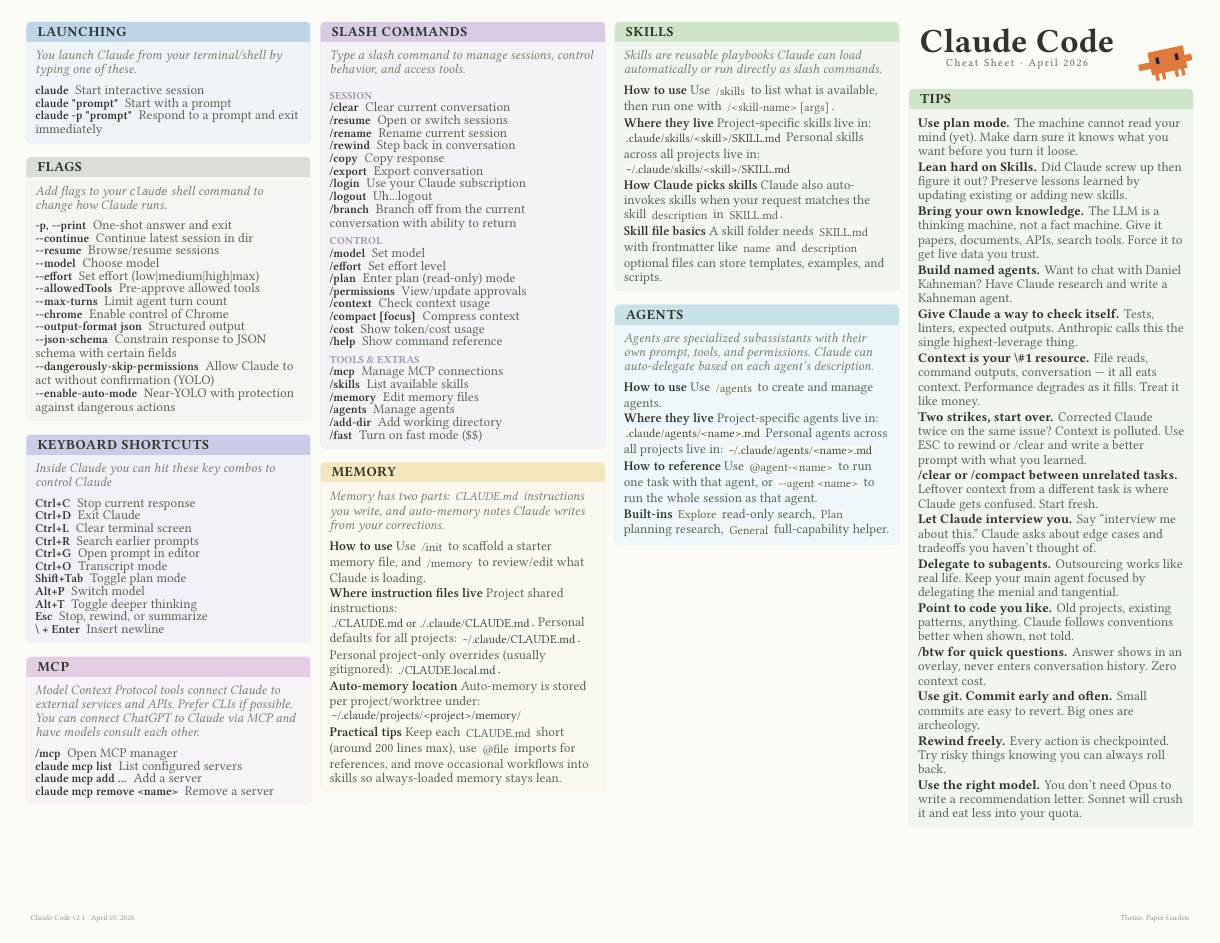
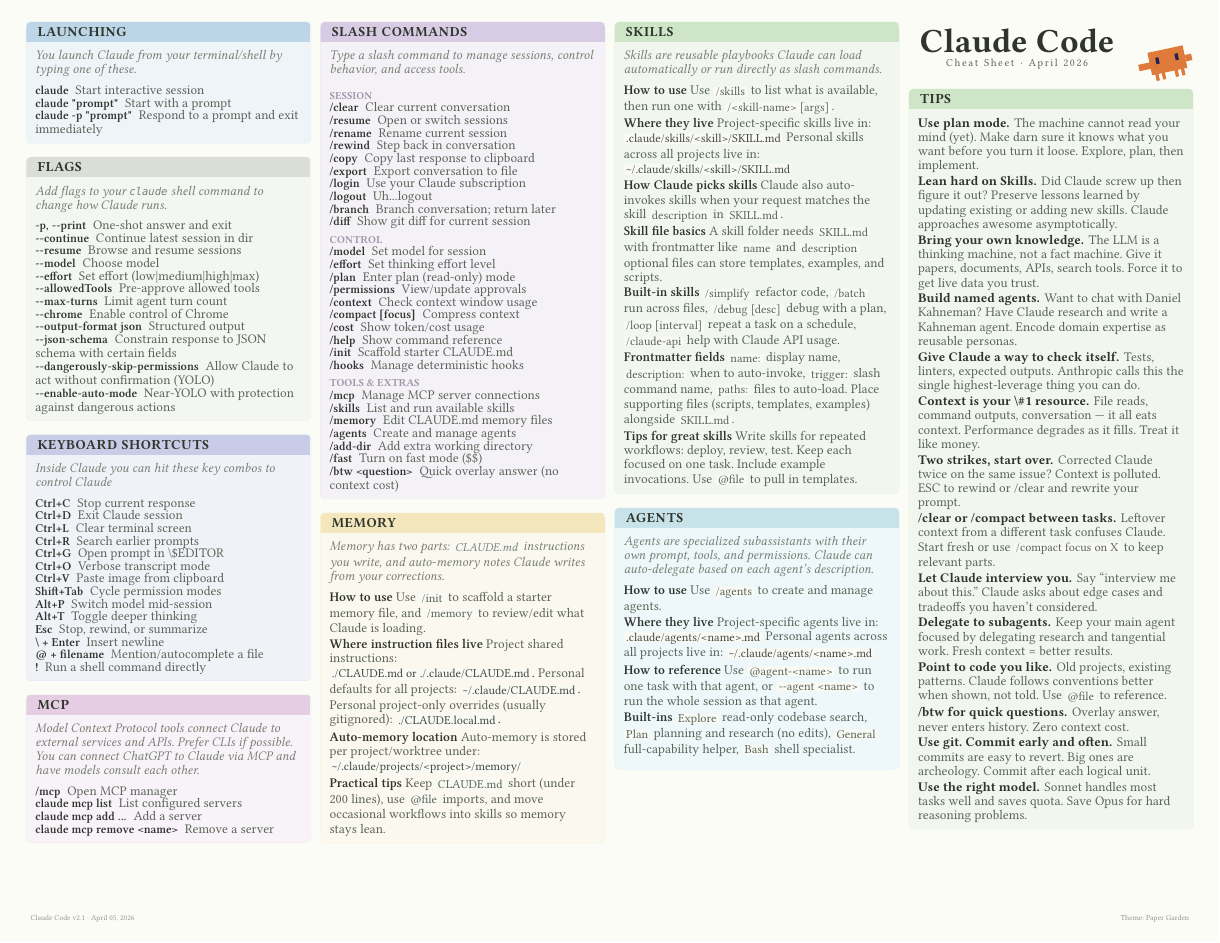
Before and after one commit to kljensen/ai-harness-cheatsheets, a Typst document (claude-code/cheatsheet.typ): the whole page. Compiled offline with Typst 0.15; a missing font is replaced by an installed copy or a similar font.

Commit message:
Saturate cheatsheet with content: expand Skills, Agents, Slash Commands, Keyboard Shortcuts, and Tips
- Added built-in skills (/simplify, /batch, /debug, /loop, /claude-api)
- Added skill frontmatter fields and tips for writing great skills
- Expanded agent built-ins (added Bash), added file format note
- Added slash commands: /diff, /init, /hooks, /btw
- Added keyboard shortcuts: Ctrl+V (paste image), @ (file mention), ! (shell)
- Enhanced descriptions across all columns to fill horizontal space
- Added new tips: Use the right model
- Tightened existing tip text to maximize density
- All content fits on single US Letter landscape page

```diff
--- a/claude-code/cheatsheet.typ
+++ b/claude-code/cheatsheet.typ
@@ -67,7 +67,7 @@
       #section-intro([Add flags to your `claude` shell command to change how Claude runs.])
       #entry-flow("-p, --print", "One-shot answer and exit")
       #entry-flow("--continue", "Continue latest session in dir")
-      #entry-flow("--resume", "Browse/resume sessions")
+      #entry-flow("--resume", "Browse and resume sessions")
       #entry-flow("--model", "Choose model")
       #entry-flow("--effort", "Set effort (low|medium|high|max)")
       #entry-flow("--allowedTools", "Pre-approve allowed tools")
@@ -82,16 +82,19 @@
     section(title: "Keyboard Shortcuts", kind: "indigo")[
       #section-intro([Inside Claude you can hit these key combos to control Claude])
       #entry-flow("Ctrl+C", "Stop current response")
-      #entry-flow("Ctrl+D", "Exit Claude")
+      #entry-flow("Ctrl+D", "Exit Claude session")
       #entry-flow("Ctrl+L", "Clear terminal screen")
       #entry-flow("Ctrl+R", "Search earlier prompts")
-      #entry-flow("Ctrl+G", "Open prompt in editor")
-      #entry-flow("Ctrl+O", "Transcript mode")
-      #entry-flow("Shift+Tab", "Toggle plan mode")
-      #entry-flow("Alt+P", "Switch model")
+      #entry-flow("Ctrl+G", "Open prompt in \$EDITOR")
+      #entry-flow("Ctrl+O", "Verbose transcript mode")
+      #entry-flow("Ctrl+V", "Paste image from clipboard")
+      #entry-flow("Shift+Tab", "Cycle permission modes")
+      #entry-flow("Alt+P", "Switch model mid-session")
       #entry-flow("Alt+T", "Toggle deeper thinking")
       #entry-flow("Esc", "Stop, rewind, or summarize")
       #entry-flow("\\ + Enter", "Insert newline")
+      #entry-flow("@ + filename", "Mention/autocomplete a file")
+      #entry-flow("!", "Run a shell command directly")
     ]
     v(card-gap)
     section(title: "MCP", kind: "purple")[
@@ -116,29 +120,33 @@
         #entry-flow("/resume", "Open or switch sessions")
         #entry-flow("/rename", "Rename current session")
         #entry-flow("/rewind", "Step back in conversation")
-        #entry-flow("/copy", "Copy response")
-        #entry-flow("/export", "Export conversation")
+        #entry-flow("/copy", "Copy last response to clipboard")
+        #entry-flow("/export", "Export conversation to file")
         #entry-flow("/login", "Use your Claude subscription")
         #entry-flow("/logout", "Uh...logout")
-        #entry-flow("/branch", "Branch off from the current conversation with ability to return")
+        #entry-flow("/branch", "Branch conversation; return later")
+        #entry-flow("/diff", "Show git diff for current session")
       ]
       #subsection("Control", kind: "violet")[
-        #entry-flow("/model", "Set model")
-        #entry-flow("/effort", "Set effort level")
+        #entry-flow("/model", "Set model for session")
+        #entry-flow("/effort", "Set thinking effort level")
         #entry-flow("/plan", "Enter plan (read-only) mode")
         #entry-flow("/permissions", "View/update approvals")
-        #entry-flow("/context", "Check context usage")
+        #entry-flow("/context", "Check context window usage")
         #entry-flow("/compact [focus]", "Compress context")
         #entry-flow("/cost", "Show token/cost usage")
         #entry-flow("/help", "Show command reference")
+        #entry-flow("/init", "Scaffold starter CLAUDE.md")
+        #entry-flow("/hooks", "Manage deterministic hooks")
       ]
       #subsection("Tools & Extras", kind: "violet")[
-        #entry-flow("/mcp", "Manage MCP connections")
-        #entry-flow("/skills", "List available skills")
-        #entry-flow("/memory", "Edit memory files")
-        #entry-flow("/agents", "Manage agents")
-        #entry-flow("/add-dir", "Add working directory")
+        #entry-flow("/mcp", "Manage MCP server connections")
+        #entry-flow("/skills", "List and run available skills")
+        #entry-flow("/memory", "Edit CLAUDE.md memory files")
+        #entry-flow("/agents", "Create and manage agents")
+        #entry-flow("/add-dir", "Add extra working directory")
         #entry-flow("/fast", "Turn on fast mode ($$)")
+        #entry-flow("/btw <question>", "Quick overlay answer (no context cost)")
 
       ]
     ]
@@ -165,7 +173,7 @@
       #v(0.6mm)
 
       #tutorial-head[Practical tips]
-      #tutorial-body[Keep each #code("CLAUDE.md") short (around 200 lines max), use #code("@file") imports for references, and move occasional workflows into skills so always-loaded memory stays lean.]
+      #tutorial-body[Keep #code("CLAUDE.md") short (under 200 lines), use #code("@file") imports, and move occasional workflows into skills so memory stays lean.]
     ]
   },
 
@@ -192,6 +200,18 @@
 
       #tutorial-head[Skill file basics]
       #tutorial-body[A skill folder needs #code("SKILL.md") with frontmatter like #code("name") and #code("description"); optional files can store templates, examples, and scripts.]
+      #v(0.6mm)
+
+      #tutorial-head[Built-in skills]
+      #tutorial-body[#code("/simplify") refactor code, #code("/batch") run across files, #code("/debug [desc]") debug with a plan, #code("/loop [interval]") repeat a task on a schedule, #code("/claude-api") help with Claude API usage.]
+      #v(0.6mm)
+
+      #tutorial-head[Frontmatter fields]
+      #tutorial-body[#code("name:") display name, #code("description:") when to auto-invoke, #code("trigger:") slash command name, #code("paths:") files to auto-load. Place supporting files (scripts, templates, examples) alongside #code("SKILL.md").]
+      #v(0.6mm)
+
+      #tutorial-head[Tips for great skills]
+      #tutorial-body[Write skills for repeated workflows: deploy, review, test. Keep each focused on one task. Include example invocations. Use #code("@file") to pull in templates.]
     ]
     v(card-gap)
     section(title: "Agents", kind: "cyan")[
@@ -213,7 +233,15 @@
       #v(0.6mm)
 
       #tutorial-head[Built-ins]
-      #tutorial-body[#code("Explore") read-only search, #code("Plan") planning research, #code("General") full-capability helper.]
+      #tutorial-body[#code("Explore") read-only codebase search, #code("Plan") planning and research (no edits), #code("General") full-capability helper, #code("Bash") shell specialist.]
+
+
+      #v(0.6mm)
+
+
+      #v(0.6mm)
+
+
     ]
   },
 
@@ -223,77 +251,50 @@
     v(card-gap)
     section(title: "Tips", kind: "emerald")[
       #tip("Use plan mode.", [
-          The machine cannot read your mind (yet). Make darn
-          sure it knows what you want before you turn
-          it loose.
+          The machine cannot read your mind (yet). Make darn sure it knows what you want before you turn it loose. Explore, plan, then implement.
       ])
       #tip("Lean hard on Skills.", [
-          Did Claude screw up then figure it out?
-          Preserve lessons learned by updating
-          existing
-          or adding new skills.
+          Did Claude screw up then figure it out? Preserve lessons learned by updating existing or adding new skills. Claude approaches awesome asymptotically.
       ])
       #tip("Bring your own knowledge.", [
-          The LLM is a thinking machine, not a fact
-          machine. Give it papers, documents,
-          APIs, search tools. Force it to get live data
-          you trust.
+          The LLM is a thinking machine, not a fact machine. Give it papers, documents, APIs, search tools. Force it to get live data you trust.
       ])
       #tip("Build named agents.", [
-          Want to chat with Daniel Kahneman? Have
-          Claude research and write a Kahneman agent.
+          Want to chat with Daniel Kahneman? Have Claude research and write a Kahneman agent. Encode domain expertise as reusable personas.
       ])
       #tip("Give Claude a way to check itself.", [
-          Tests, linters, expected outputs. Anthropic
-          calls this the single highest-leverage thing.
+          Tests, linters, expected outputs. Anthropic calls this the single highest-leverage thing you can do.
       ])
       #tip("Context is your \#1 resource.", [
-          File reads, command outputs, conversation —
-          it all eats context. Performance degrades
-          as it fills. Treat it like money.
+          File reads, command outputs, conversation — it all eats context. Performance degrades as it fills. Treat it like money.
       ])
       #tip("Two strikes, start over.", [
-          Corrected Claude twice on the same issue?
-          Context is polluted. Use ESC to rewind or
-          \/clear and write
-          a better prompt with what you learned.
+          Corrected Claude twice on the same issue? Context is polluted. ESC to rewind or \/clear and rewrite your prompt.
       ])
-      #tip("/clear or /compact between unrelated tasks.", [
-          Leftover context from a different task is
-          where Claude gets confused. Start fresh.
+      #tip("/clear or /compact between tasks.", [
+          Leftover context from a different task confuses Claude. Start fresh or use #code("/compact focus on X") to keep relevant parts.
       ])
       #tip("Let Claude interview you.", [
-          Say "interview me about this." Claude asks
-          about edge cases and tradeoffs you haven't
-          thought of.
+          Say "interview me about this." Claude asks about edge cases and tradeoffs you haven't considered.
       ])
       #tip("Delegate to subagents.", [
-          Outsourcing works like real life. Keep your
-          main agent focused by delegating the menial
-          and tangential.
+          Keep your main agent focused by delegating research and tangential work. Fresh context = better results.
       ])
       #tip("Point to code you like.", [
-          Old projects, existing patterns, anything.
-          Claude follows conventions better when
-          shown, not told.
+          Old projects, existing patterns. Claude follows conventions better when shown, not told. Use #code("@file") to reference.
       ])
       #tip("/btw for quick questions.", [
-          Answer shows in an overlay, never enters
-          conversation history. Zero context cost.
+          Overlay answer, never enters history. Zero context cost.
       ])
       #tip("Use git. Commit early and often.", [
-          Small commits are easy to revert.
-          Big ones are archeology.
-      ])
-      #tip("Rewind freely.", [
-          Every action is checkpointed. Try risky
-          things knowing you can always roll back.
+          Small commits are easy to revert. Big ones are archeology. Commit after each logical unit.
       ])
       #tip("Use the right model.", [
-          You don't need Opus to write a recommendation
-          letter. Sonnet will crush it and eat less into
-          your quota.
+          Sonnet handles most tasks well and saves quota. Save Opus for hard reasoning problems.
       ])
+
+
+
     ]
   },
 )
```
Also changed, not shown: clawd-black.svg (added), claude-code/cheatsheet.typ (1 more changed lines).
